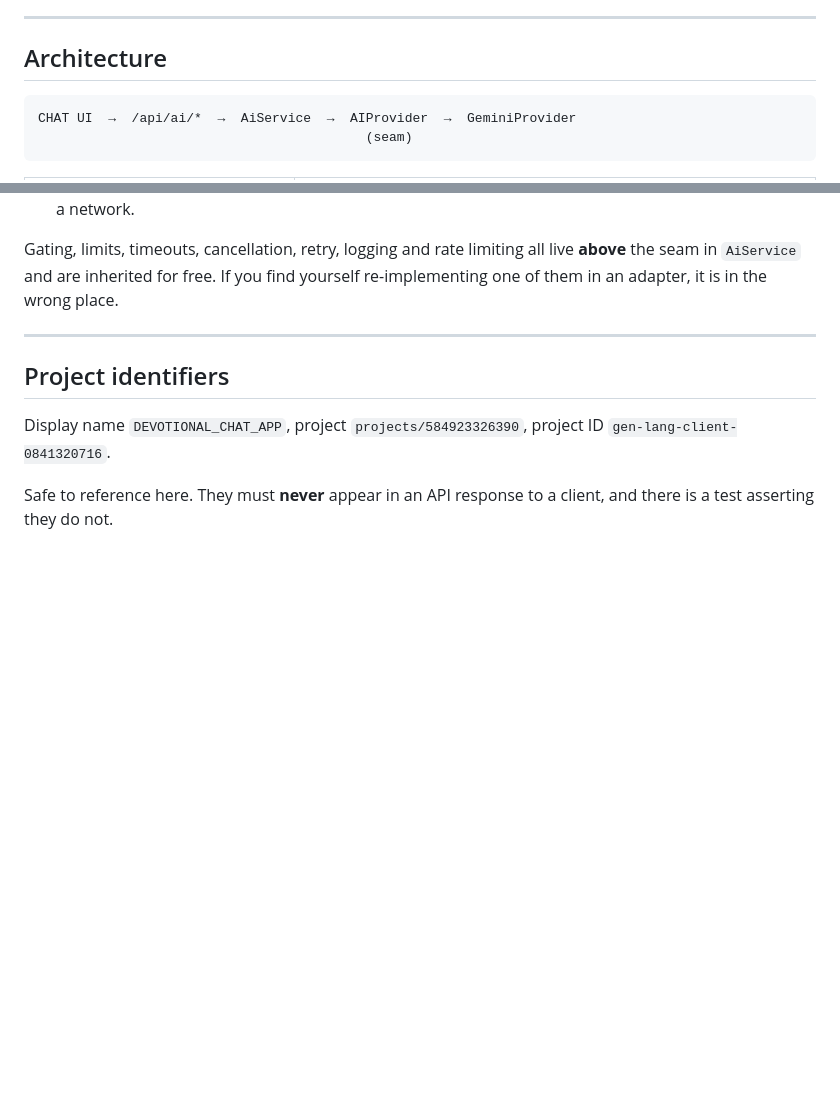
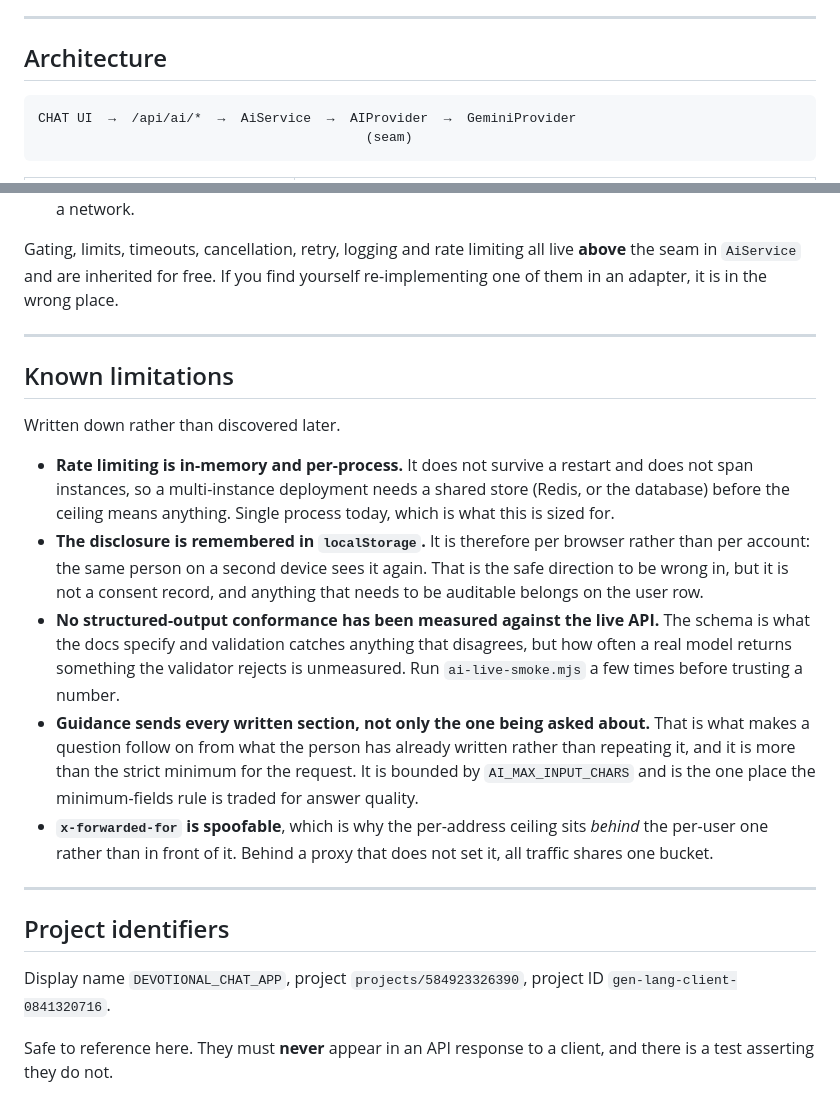
Before and after one commit to crismag/chat_app, a Markdown page: docs/development/AI_PROVIDER.md, 2 parts joined by grey strips. GitHub-like rendering; blank space fills up the shorter version.

Commit message:
Write down what this does not do, before someone finds out
Five limitations that are real and easy to walk into. The rate limiter is
in-memory and per-process, so it means nothing across instances; the disclosure
lives in localStorage, so it is per browser rather than per account and is not
a consent record; structured-output conformance against the live API is
unmeasured rather than assumed good; guidance sends every written section
rather than only the one asked about, which is the one place answer quality is
traded against the minimum-fields rule; and x-forwarded-for is spoofable, which
is why the address ceiling sits behind the per-user one.

A limitation discovered by a user is a bug. The same limitation written down is
a decision.

Co-Authored-By: Claude Opus 5 <noreply@anthropic.com>

````diff
--- a/docs/development/AI_PROVIDER.md
+++ b/docs/development/AI_PROVIDER.md
@@ -122,7 +122,7 @@ underneath a running server. Check the current list at
 
 ## Architecture
 
-```
+```text
 CHAT UI  →  /api/ai/*  →  AiService  →  AIProvider  →  GeminiProvider
                                           (seam)
 ```
@@ -314,6 +314,33 @@ yourself re-implementing one of them in an adapter, it is in the wrong place.
 
 ---
 
+## Known limitations
+
+Written down rather than discovered later.
+
+- **Rate limiting is in-memory and per-process.** It does not survive a restart
+  and does not span instances, so a multi-instance deployment needs a shared
+  store (Redis, or the database) before the ceiling means anything. Single
+  process today, which is what this is sized for.
+- **The disclosure is remembered in `localStorage`.** It is therefore per
+  browser rather than per account: the same person on a second device sees it
+  again. That is the safe direction to be wrong in, but it is not a consent
+  record, and anything that needs to be auditable belongs on the user row.
+- **No structured-output conformance has been measured against the live API.**
+  The schema is what the docs specify and validation catches anything that
+  disagrees, but how often a real model returns something the validator rejects
+  is unmeasured. Run `ai-live-smoke.mjs` a few times before trusting a number.
+- **Guidance sends every written section, not only the one being asked about.**
+  That is what makes a question follow on from what the person has already
+  written rather than repeating it, and it is more than the strict minimum for
+  the request. It is bounded by `AI_MAX_INPUT_CHARS` and is the one place the
+  minimum-fields rule is traded for answer quality.
+- **`x-forwarded-for` is spoofable**, which is why the per-address ceiling sits
+  *behind* the per-user one rather than in front of it. Behind a proxy that does
+  not set it, all traffic shares one bucket.
+
+---
+
 ## Project identifiers
 
 Display name `DEVOTIONAL_CHAT_APP`, project `projects/584923326390`, project ID
````
